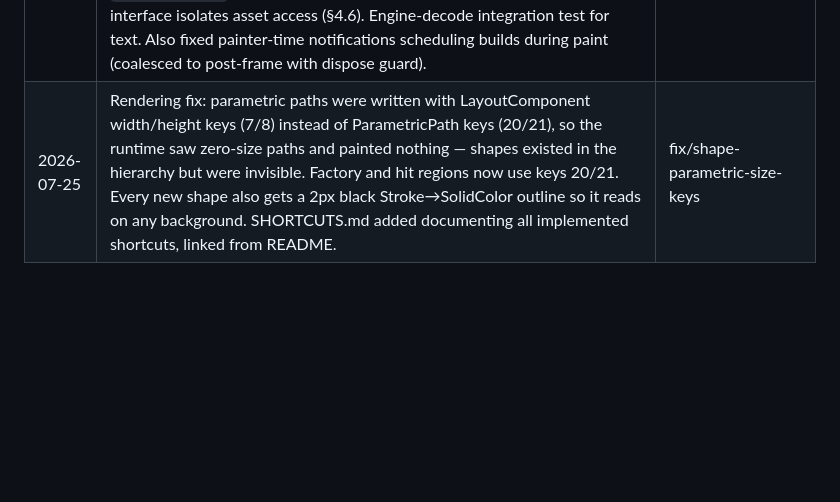
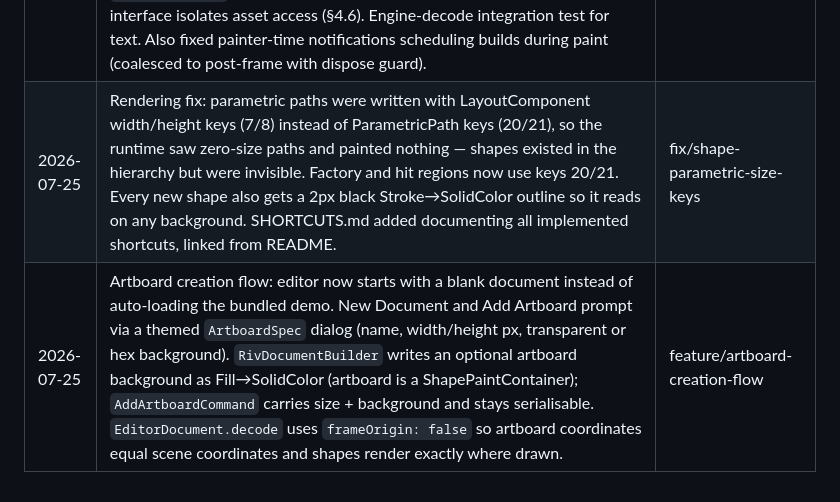
Before and after one commit to dtaing11/Clyde-Editor, a Markdown page: PRODUCT_SPEC.md, the part around the change. Drawn GitHub-style; blank space fills up the shorter version.

Commit message:
feat(artboard): blank startup + parameterised artboard creation with background color
- Editor starts with a blank document instead of auto-loading the demo file
- New Document / Add Artboard open a themed dialog for name, width/height
  px, and background (transparent or hex colour with live preview)
- RivDocumentBuilder writes an optional artboard background as a
  Fill -> SolidColor pair (artboard is a ShapePaintContainer)
- AddArtboardCommand carries width/height/backgroundColor and remains
  fully serialisable
- EditorDocument.decode passes frameOrigin: false so artboard coordinates
  equal scene coordinates and shapes render exactly where drawn
- Structure tests for background fill round-trip and tinted appendArtboard

```diff
--- a/PRODUCT_SPEC.md
+++ b/PRODUCT_SPEC.md
@@ -791,4 +791,5 @@ Track decisions that are not yet made. Nothing here may be silently resolved in
 | 2026-07-25 | Theme: right-click menus, MenuAnchor menus, dialogs, text fields, buttons, and snackbars styled centrally in `EditorTheme.dark()` (popupMenu/menu/menuButton/dialog/input/snackbar themes; no per-widget restyling). Shared `showEditorContextMenu` in `shared/widgets` with compact rows, icons, and destructive styling; scene hierarchy context menu migrated to it. Widget tests per §5.5 shared-widget rule. | fix/theme-context-menus |
 | 2026-07-25 | Canvas fixes: pointer routing/cursor/overlay now rebuild on tool switch (canvas observes the ToolController; previously the panel captured a stale tool and shortcuts appeared dead after Z). Artboard content anchored at scene (0,0) and sized to artboard bounds so hit regions, selection outlines, and shape-tool previews align exactly with rendered pixels; view auto-fits per artboard switch and the fit button fits the artboard. | fix/canvas-stale-tool-routing |
 | 2026-07-25 | §2.4 Phase 1 toolbar completed: Polygon tool (P, drag-to-size, pentagon ghost, points property) and Text tool (T, click-to-place, themed content dialog, font embedded as FontAsset+FileAssetContents with per-name dedup, TextStylePaint→Fill→SolidColor + TextValueRun recipe). `AddTextCommand` serialisable with byte-identity undo; FontProvider interface isolates asset access (§4.6). Engine-decode integration test for text. Also fixed painter-time notifications scheduling builds during paint (coalesced to post-frame with dispose guard). | feature/toolbar-polygon-text |
-| 2026-07-25 | Rendering fix: parametric paths were written with LayoutComponent width/height keys (7/8) instead of ParametricPath keys (20/21), so the runtime saw zero-size paths and painted nothing — shapes existed in the hierarchy but were invisible. Factory and hit regions now use keys 20/21. Every new shape also gets a 2px black Stroke→SolidColor outline so it reads on any background. SHORTCUTS.md added documenting all implemented shortcuts, linked from README. | fix/shape-parametric-size-keys |
+| 2026-07-25 | Rendering fix: parametric paths were written with LayoutComponent width/height keys (7/8) instead of ParametricPath keys (20/21), so the runtime saw zero-size paths and painted nothing — shapes existed in the hierarchy but were invisible. Factory and hit regions now use keys 20/21. Every new shape also gets a 2px black Stroke→SolidColor outline so it reads on any background. SHORTCUTS.md added documenting all implemented shortcuts, linked from README. | fix/shape-parametric-size-keys
+| 2026-07-25 | Artboard creation flow: editor now starts with a blank document instead of auto-loading the bundled demo. New Document and Add Artboard prompt via a themed `ArtboardSpec` dialog (name, width/height px, transparent or hex background). `RivDocumentBuilder` writes an optional artboard background as Fill→SolidColor (artboard is a ShapePaintContainer); `AddArtboardCommand` carries size + background and stays serialisable. `EditorDocument.decode` uses `frameOrigin: false` so artboard coordinates equal scene coordinates and shapes render exactly where drawn. | feature/artboard-creation-flow ||
```
